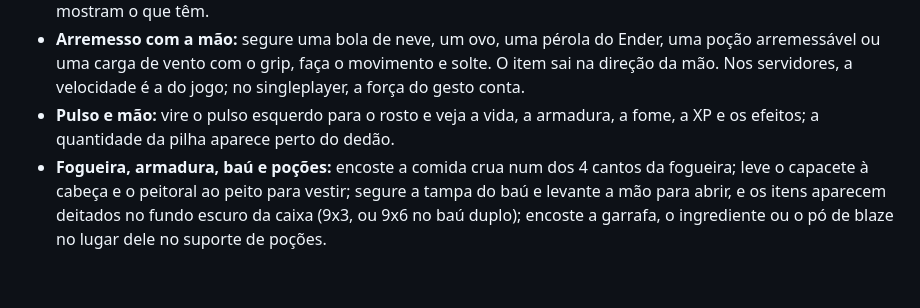
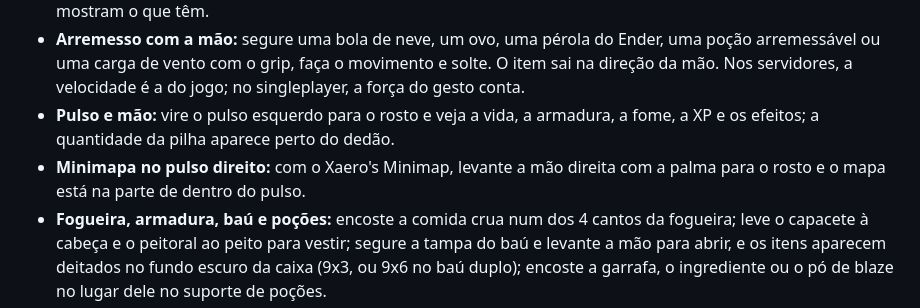
Before and after one commit to DemianGomes/handsonvr, a Markdown page: README.md, the part around the change. Rendered like a GitHub page; blank space fills up the shorter version.

```diff
--- a/README.md
+++ b/README.md
@@ -11,6 +11,7 @@ Add-on para o [Vivecraft](https://modrinth.com/mod/vivecraft) (Minecraft 26.3, F
 - **Fornalhas imersivas:** olhe para uma fornalha, um alto-forno ou um defumador e ponha os itens com a mão. Na fornalha, o que vai queimar fica na abertura de cima e o combustível na de baixo; no alto-forno e no defumador, o que vai cozinhar fica em cima do bloco. Acima dele aparece a barra de progresso da tela do jogo (a chama e a seta), e o que fica pronto flutua ao lado, para pegar com o grip. As fornalhas a até 10 blocos mostram o que têm.
 - **Arremesso com a mão:** segure uma bola de neve, um ovo, uma pérola do Ender, uma poção arremessável ou uma carga de vento com o grip, faça o movimento e solte. O item sai na direção da mão. Nos servidores, a velocidade é a do jogo; no singleplayer, a força do gesto conta.
 - **Pulso e mão:** vire o pulso esquerdo para o rosto e veja a vida, a armadura, a fome, a XP e os efeitos; a quantidade da pilha aparece perto do dedão.
+- **Minimapa no pulso direito:** com o Xaero's Minimap, levante a mão direita com a palma para o rosto e o mapa está na parte de dentro do pulso.
 - **Fogueira, armadura, baú e poções:** encoste a comida crua num dos 4 cantos da fogueira; leve o capacete à cabeça e o peitoral ao peito para vestir; segure a tampa do baú e levante a mão para abrir, e os itens aparecem deitados no fundo escuro da caixa (9x3, ou 9x6 no baú duplo); encoste a garrafa, o ingrediente ou o pó de blaze no lugar dele no suporte de poções.
 - **Multiplayer:** no mundo aberto pelo jogo (LAN ou Essential), quem tem o HandsOn vê os itens nos coldres e a mochila dos amigos em VR.
 - **Regra das mãos:**
```
Also changed, not shown: CHANGELOG.md (+5 -0 lines), docs/DESIGN.md (+19 -0 lines), docs/img/minimapa-pulso.png (added), 13 other files.
